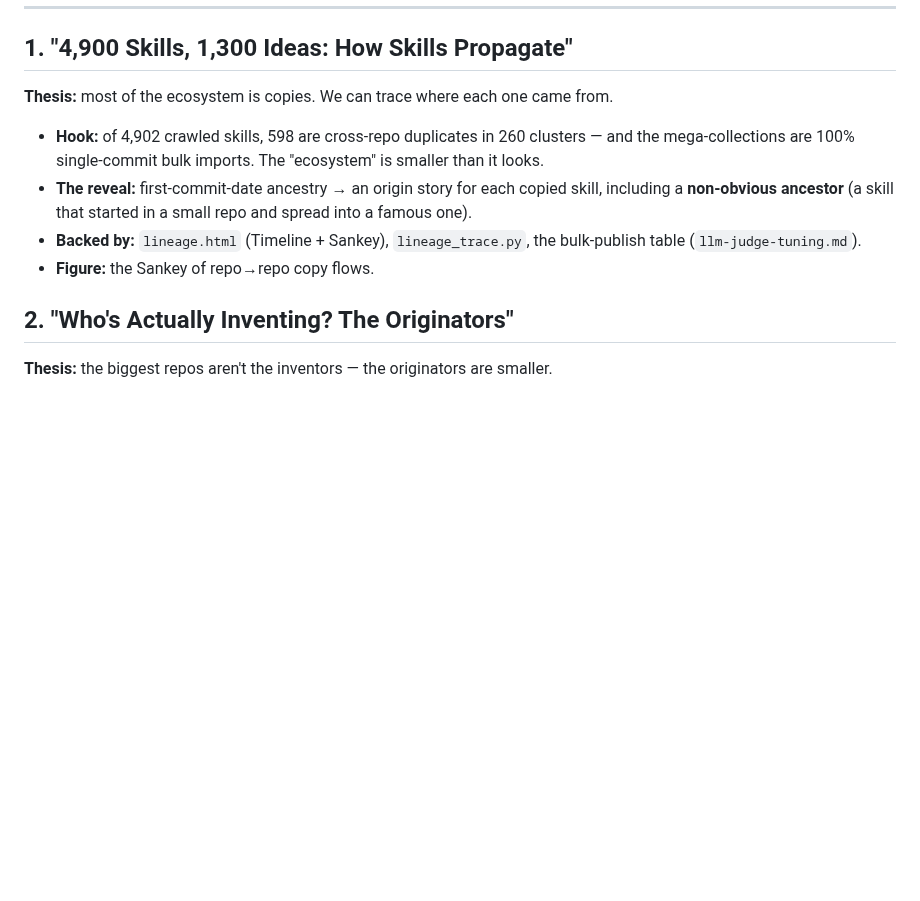
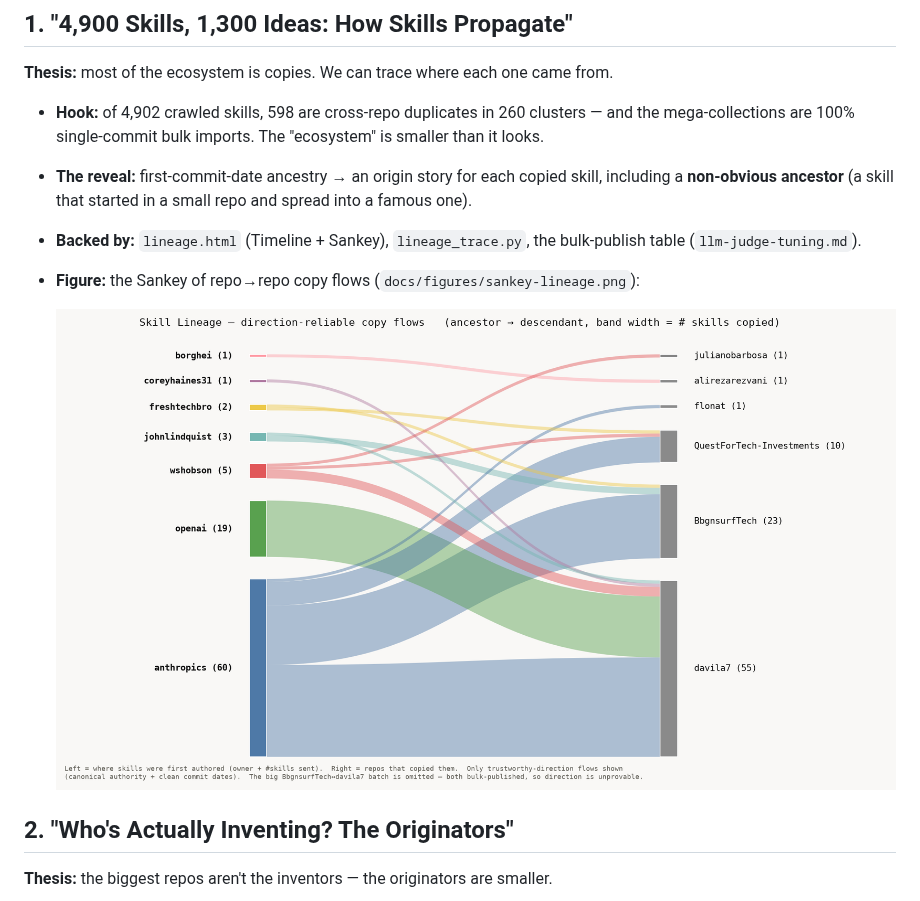
Before and after one commit to dhk/skill-map, a Markdown page: docs/article-series.md, the part around the change. Drawn GitHub-style; pictures changed too: docs/figures/sankey-lineage.png (added); blank space fills up the shorter version.

```diff
--- a/docs/article-series.md
+++ b/docs/article-series.md
@@ -21,7 +21,9 @@ real figure, a dataset, and a reproducible command — not just opinion.
   repo and spread into a famous one).
 - **Backed by:** `lineage.html` (Timeline + Sankey), `lineage_trace.py`,
   the bulk-publish table (`llm-judge-tuning.md`).
-- **Figure:** the Sankey of repo→repo copy flows.
+- **Figure:** the Sankey of repo→repo copy flows (`docs/figures/sankey-lineage.png`):
+
+  ![Skill lineage Sankey](figures/sankey-lineage.png)
 
 ## 2. "Who's Actually Inventing? The Originators"
 **Thesis:** the biggest repos aren't the inventors — the originators are smaller.
```
Also changed, not shown: 1 other file.
